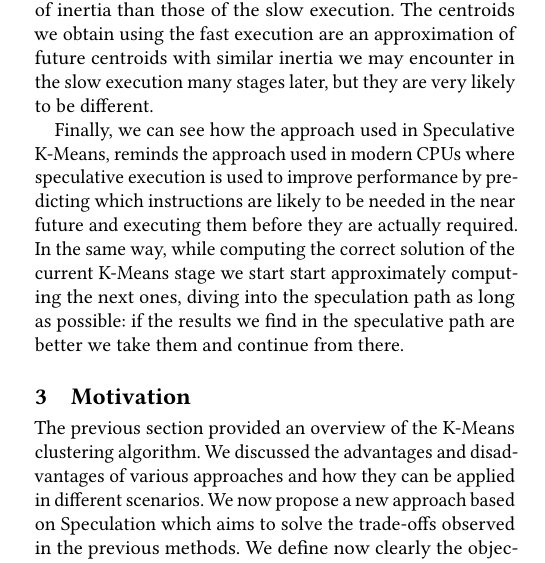
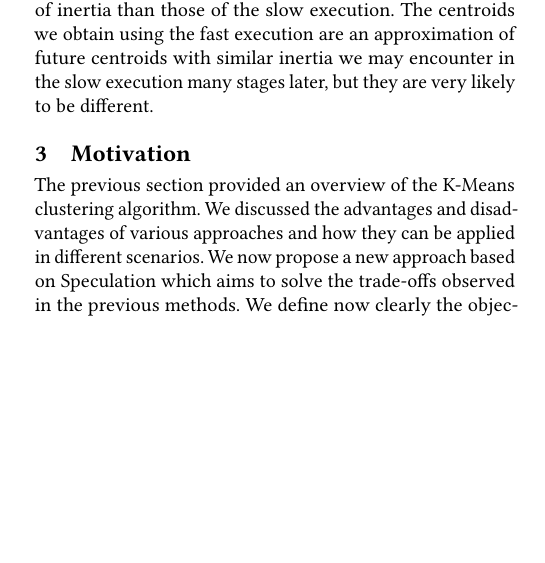
Before and after one commit to nefagi-01/Efficient-K-means-Clustering-using-Speculation, a LaTeX paper (main.tex, which reads 03-related/main.tex): part of one column of page 3 of 6, cut so that both start at the same text, the shorter picture padded with empty space. Compiled offline with pdfLaTeX.

Commit message:
Rewritten Section 2.4 Speculative Execution (short)

```diff
--- a/03-related/main.tex
+++ b/03-related/main.tex
@@ -44,5 +44,3 @@ An alternative solution for addressing K-Means on large datasets is to use paral
 The Speculation technique we use is based on the idea of Speculative Execution from the paper X, which defines a new query processing paradigm that accelerates inter-dependent queries using speculation and approximate query processing. The Speculative technique used allows to relax dependencies between queries, increase task parallelism, and reduce end-to-end latency. It works by detecting dependencies between outer and inner sub-queries and creating two separate execution paths: one for speculative execution and one for validation/repairs. The speculative execution path executes the outer query by resolving any cross-query conditions with the help of a branch predictor. At the same time, the validation/repair execution path performs three steps: (i) it fully computes the inner query, (ii) it validates the speculative decisions, and (iii) it repairs the results in case of mispredictions. This technique decouples the inner and outer queries and allows them to run in parallel or share data and operators if they process rows from the same table.
 
 The main difference between the Speculative Execution technique used in paper X and the Speculative K-Means technique is that in the former, the speculation is used to break the dependency between the inner and outer query in order to increase parallelism, while in the latter, the speculation is used to predict possible future results (i.e: the centroids). Therefore, we are breaking the dependencies in a different sense, which is that we are not traversing the entire chain of dependencies anymore in order to arrive at the final result. Additionally, the correction phase in paper X ensures that the results of the query using the speculation technique are the same as the results of a vanilla execution, while in our approach the correction phase only ensures that the centroids obtained using the fast execution are better in terms of inertia than those of the slow execution. The centroids we obtain using the fast execution are an approximation of future centroids with similar inertia we may encounter in the slow execution many stages later, but they are very likely to be different.
-
-Finally, we can see how the approach used in Speculative K-Means, reminds the approach used in modern CPUs where speculative execution is used to improve performance by predicting which instructions are likely to be needed in the near future and executing them before they are actually required. In the same way, while computing the correct solution of the current K-Means stage we start start approximately computing the next ones, diving into the speculation path as long as possible: if the results we find in the speculative path are better we take them and continue from there.
```
